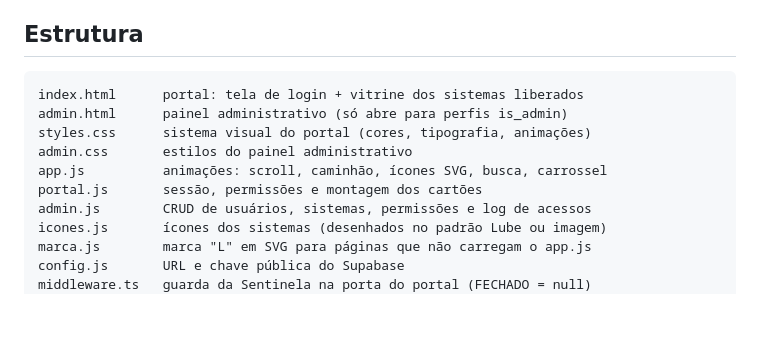
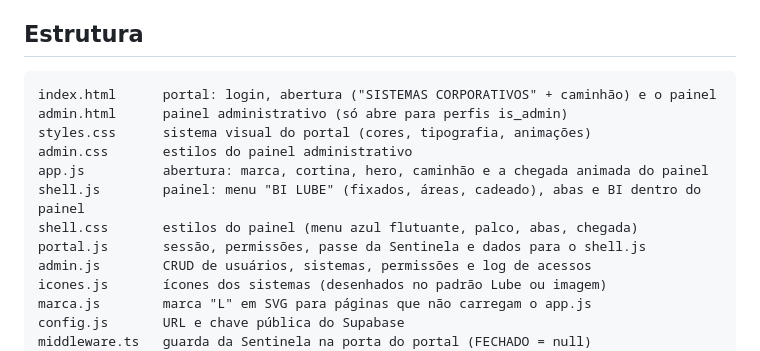
Before and after one commit to Lube-Distribuidora-LTDA/PAINEL-LUBE-DISTRIBUIDORA, a Markdown page: README.md, the part around one of its changes. Rendered like a GitHub page; blank space fills up the shorter version.

````diff
--- a/README.md
+++ b/README.md
@@ -10,12 +10,14 @@ autenticação e banco de dados.
 ## Estrutura
 
 ```
-index.html      portal: tela de login + vitrine dos sistemas liberados
+index.html      portal: login, abertura ("SISTEMAS CORPORATIVOS" + caminhão) e o painel
 admin.html      painel administrativo (só abre para perfis is_admin)
 styles.css      sistema visual do portal (cores, tipografia, animações)
 admin.css       estilos do painel administrativo
-app.js          animações: scroll, caminhão, ícones SVG, busca, carrossel
-portal.js       sessão, permissões e montagem dos cartões
+app.js          abertura: marca, cortina, hero, caminhão e a chegada animada do painel
+shell.js        painel: menu "BI LUBE" (fixados, áreas, cadeado), abas e BI dentro do painel
+shell.css       estilos do painel (menu azul flutuante, palco, abas, chegada)
+portal.js       sessão, permissões, passe da Sentinela e dados para o shell.js
 admin.js        CRUD de usuários, sistemas, permissões e log de acessos
 icones.js       ícones dos sistemas (desenhados no padrão Lube ou imagem)
 marca.js        marca "L" em SVG para páginas que não carregam o app.js
````
Also changed, not shown: other parts of README.md (+52 -18 lines).
